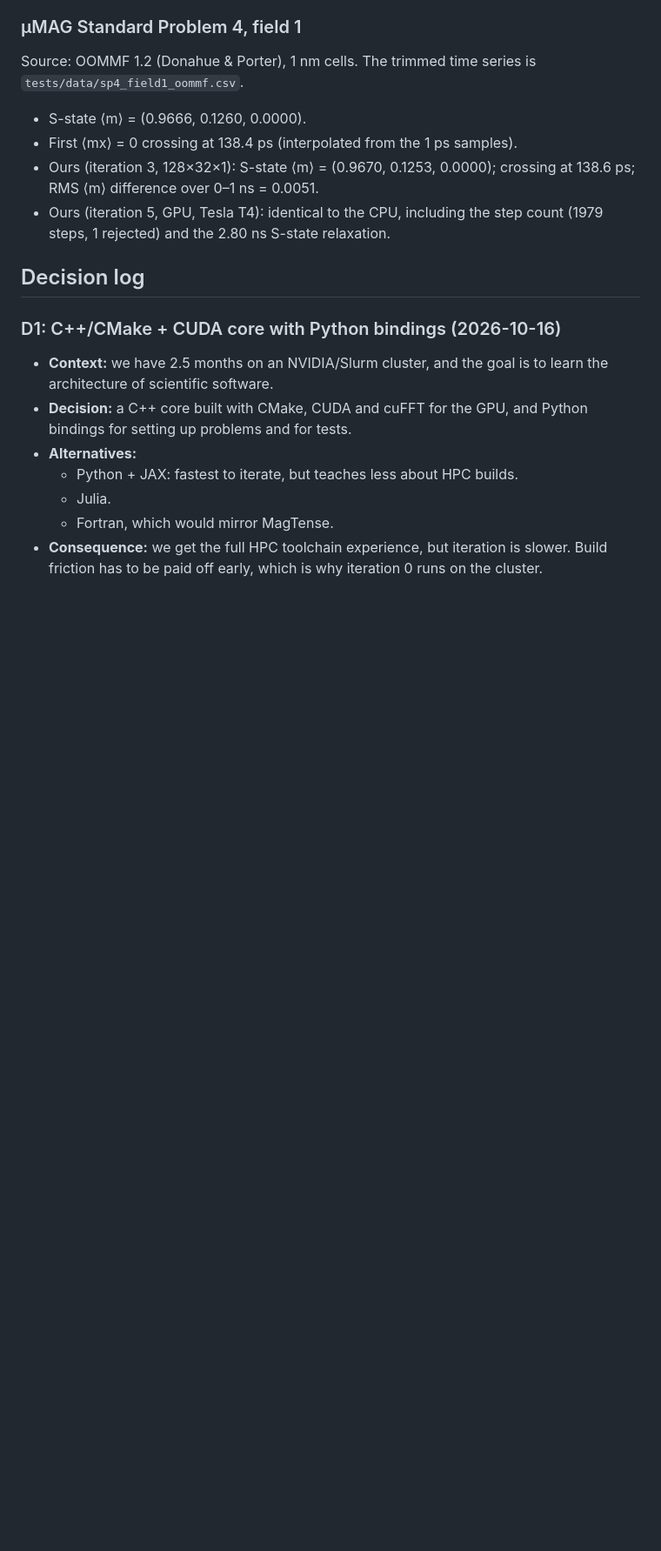
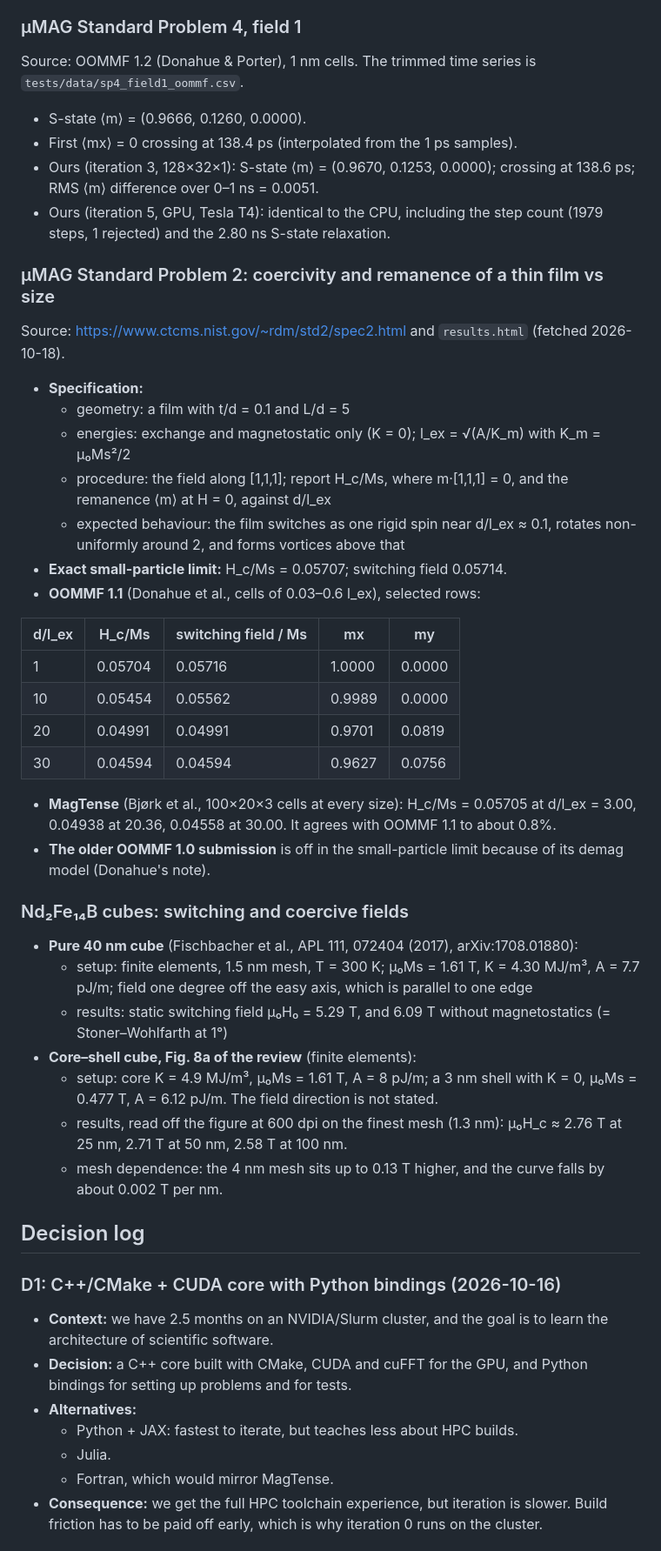
Before and after one commit to tanooj-s/micromag, a Markdown page: NOTES.md, the part around one of its changes. Shown at 87% size. Rendered like a GitHub page; blank space fills up the shorter version.

Commit message:
NOTES: 6b design settled (D30–D32), 6c row, SP2 and cube reference benchmarks
Co-Authored-By: Claude Opus 5.5 <noreply@anthropic.com>

```diff
--- a/NOTES.md
+++ b/NOTES.md
@@ -165,6 +145,35 @@ Source: OOMMF 1.2 (Donahue & Porter), 1 nm cells. The trimmed time series is `te
 - First ⟨mx⟩ = 0 crossing at 138.4 ps (interpolated from the 1 ps samples).
 - Ours (iteration 3, 128×32×1): S-state ⟨m⟩ = (0.9670, 0.1253, 0.0000); crossing at 138.6 ps; RMS ⟨m⟩ difference over 0–1 ns = 0.0051.
 - Ours (iteration 5, GPU, Tesla T4): identical to the CPU, including the step count (1979 steps, 1 rejected) and the 2.80 ns S-state relaxation.
+
+### µMAG Standard Problem 2: coercivity and remanence of a thin film vs size
+Source: https://www.ctcms.nist.gov/~rdm/std2/spec2.html and `results.html` (fetched 2026-10-18).
+- **Specification:**
+  - geometry: a film with t/d = 0.1 and L/d = 5
+  - energies: exchange and magnetostatic only (K = 0); l_ex = √(A/K_m) with K_m = µ₀Ms²/2
+  - procedure: the field along [1,1,1]; report H_c/Ms, where m·[1,1,1] = 0, and the remanence ⟨m⟩ at H = 0, against d/l_ex
+  - expected behaviour: the film switches as one rigid spin near d/l_ex ≈ 0.1, rotates non-uniformly around 2, and forms vortices above that
+- **Exact small-particle limit:** H_c/Ms = 0.05707; switching field 0.05714.
+- **OOMMF 1.1** (Donahue et al., cells of 0.03–0.6 l_ex), selected rows:
+
+| d/l_ex | H_c/Ms | switching field / Ms | mx | my |
+|---|---|---|---|---|
+| 1 | 0.05704 | 0.05716 | 1.0000 | 0.0000 |
+| 10 | 0.05454 | 0.05562 | 0.9989 | 0.0000 |
+| 20 | 0.04991 | 0.04991 | 0.9701 | 0.0819 |
+| 30 | 0.04594 | 0.04594 | 0.9627 | 0.0756 |
+
+- **MagTense** (Bjørk et al., 100×20×3 cells at every size): H_c/Ms = 0.05705 at d/l_ex = 3.00, 0.04938 at 20.36, 0.04558 at 30.00. It agrees with OOMMF 1.1 to about 0.8%.
+- **The older OOMMF 1.0 submission** is off in the small-particle limit because of its demag model (Donahue's note).
+
+### Nd₂Fe₁₄B cubes: switching and coercive fields
+- **Pure 40 nm cube** (Fischbacher et al., APL 111, 072404 (2017), arXiv:1708.01880):
+  - setup: finite elements, 1.5 nm mesh, T = 300 K; µ₀Ms = 1.61 T, K = 4.30 MJ/m³, A = 7.7 pJ/m; field one degree off the easy axis, which is parallel to one edge
+  - results: static switching field µ₀H₀ = 5.29 T, and 6.09 T without magnetostatics (= Stoner–Wohlfarth at 1°)
+- **Core–shell cube, Fig. 8a of the review** (finite elements):
+  - setup: core K = 4.9 MJ/m³, µ₀Ms = 1.61 T, A = 8 pJ/m; a 3 nm shell with K = 0, µ₀Ms = 0.477 T, A = 6.12 pJ/m. The field direction is not stated.
+  - results, read off the figure at 600 dpi on the finest mesh (1.3 nm): µ₀H_c ≈ 2.76 T at 25 nm, 2.71 T at 50 nm, 2.58 T at 100 nm.
+  - mesh dependence: the 4 nm mesh sits up to 0.13 T higher, and the curve falls by about 0.002 T per nm.
 
 ## Decision log
 <!-- Format, one entry per decision:
```
Also changed, not shown: other parts of NOTES.md (+55 -24 lines).
